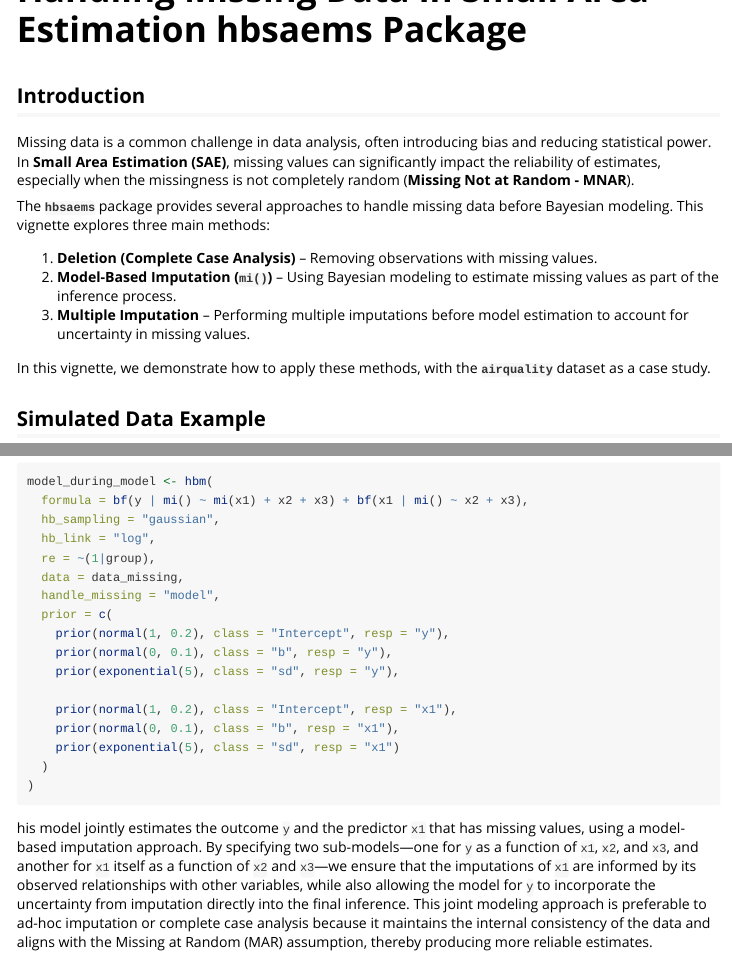
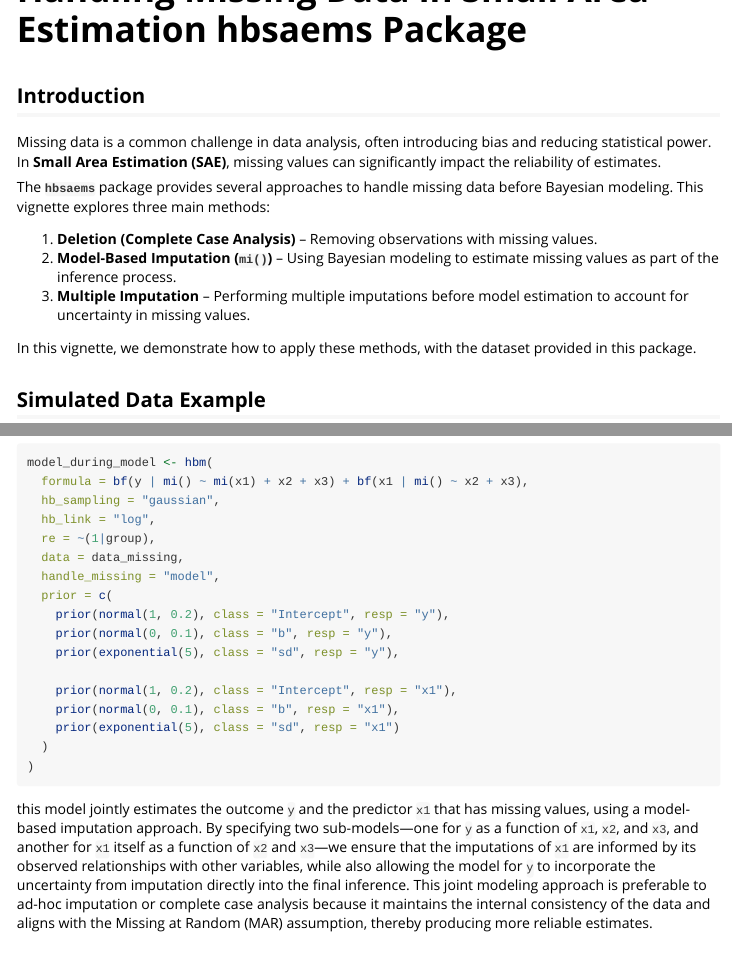
Before and after one commit to madsyair/hbsaems, an R Markdown document (vignettes/hbsaems-handle-missing.Rmd): the page in a window 1100 px wide, from its top, and a second part further down, joined at a grey line. Rendered offline with R 4.5, knitr and Pandoc, with nearby package versions.

Commit message:
Update hbsaems-handle-missing.Rmd

````diff
--- a/vignettes/hbsaems-handle-missing.Rmd
+++ b/vignettes/hbsaems-handle-missing.Rmd
@@ -17,7 +17,7 @@ knitr::opts_chunk$set(
 
 ## Introduction
 
-Missing data is a common challenge in data analysis, often introducing bias and reducing statistical power. In **Small Area Estimation (SAE)**, missing values can significantly impact the reliability of estimates, especially when the missingness is not completely random (**Missing Not at Random - MNAR**).
+Missing data is a common challenge in data analysis, often introducing bias and reducing statistical power. In **Small Area Estimation (SAE)**, missing values can significantly impact the reliability of estimates.
 
 The **`hbsaems`** package provides several approaches to handle missing data before Bayesian modeling. This vignette explores three main methods:
 
@@ -25,7 +25,7 @@ The **`hbsaems`** package provides several approaches to handle missing data bef
 2.  **Model-Based Imputation (`mi()`)** – Using Bayesian modeling to estimate missing values as part of the inference process.\
 3.  **Multiple Imputation** – Performing multiple imputations before model estimation to account for uncertainty in missing values.
 
-In this vignette, we demonstrate how to apply these methods, with the **`airquality`** dataset as a case study.
+In this vignette, we demonstrate how to apply these methods, with the dataset provided in this package.
 
 ## Simulated Data Example
 
@@ -96,7 +96,7 @@ model_during_model <- hbm(
 )
 ```
 
-his model jointly estimates the outcome `y` and the predictor `x1` that has missing values, using a model-based imputation approach. By specifying two sub-models—one for `y` as a function of `x1`, `x2`, and `x3`, and another for `x1` itself as a function of `x2` and `x3`—we ensure that the imputations of `x1` are informed by its observed relationships with other variables, while also allowing the model for `y` to incorporate the uncertainty from imputation directly into the final inference. This joint modeling approach is preferable to ad-hoc imputation or complete case analysis because it maintains the internal consistency of the data and aligns with the Missing at Random (MAR) assumption, thereby producing more reliable estimates.
+this model jointly estimates the outcome `y` and the predictor `x1` that has missing values, using a model-based imputation approach. By specifying two sub-models—one for `y` as a function of `x1`, `x2`, and `x3`, and another for `x1` itself as a function of `x2` and `x3`—we ensure that the imputations of `x1` are informed by its observed relationships with other variables, while also allowing the model for `y` to incorporate the uncertainty from imputation directly into the final inference. This joint modeling approach is preferable to ad-hoc imputation or complete case analysis because it maintains the internal consistency of the data and aligns with the Missing at Random (MAR) assumption, thereby producing more reliable estimates.
 
 The priors used in this model are intentionally restrictive to avoid extreme or implausible predictions, especially under the log link function that ensures positive outcomes. For both the outcome and the predictor models, the intercepts have normal(1, 0.2) priors, implying a baseline mean around exp(1)=2.7 with modest uncertainty, while the coefficients have normal(0, 0.1) priors to constrain effect sizes, preventing overly strong influence from any single predictor. The group-level standard deviation priors are set as exponential(5), which favors smaller variation between groups while still allowing flexibility. Together, these priors produce stable prior predictive distributions that align with realistic expectations of the data and prevent convergence issues caused by overly wide or vague priors.
 
````
